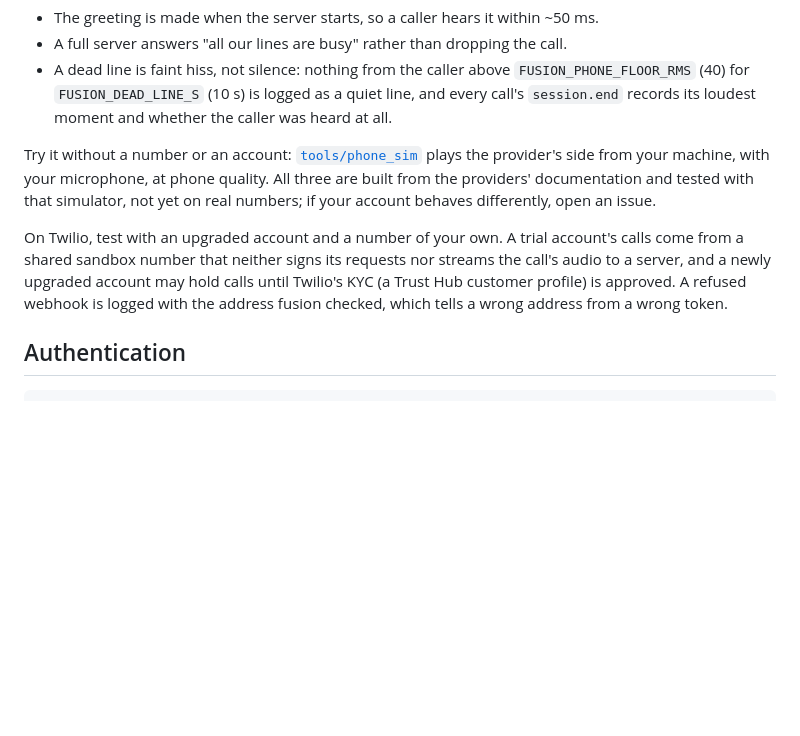
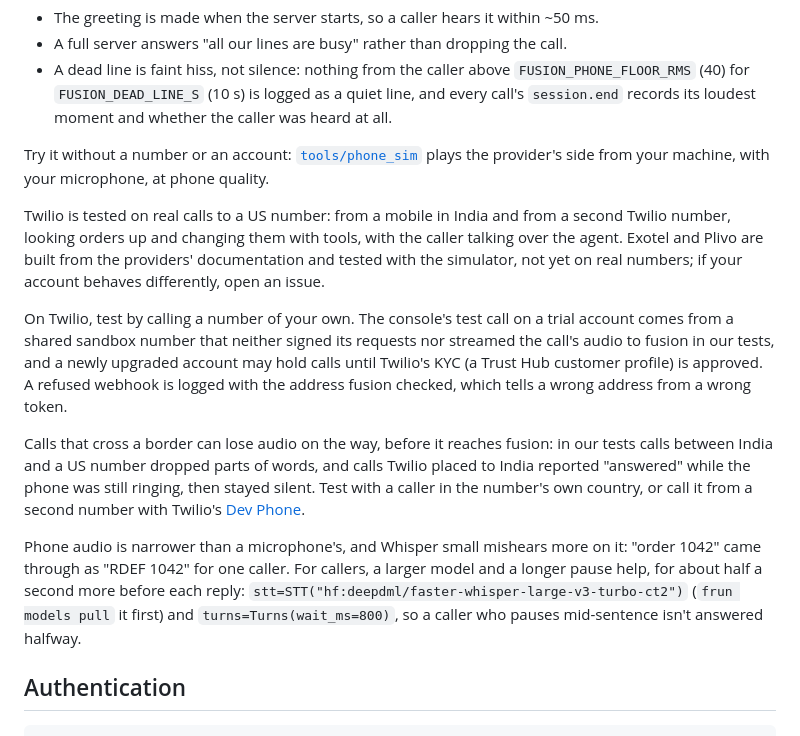
Before and after one commit to SamarthUrs18/fusion-runtime, a Markdown page: README.md, the part around the change. Drawn GitHub-style; blank space fills up the shorter version.

Commit message:
Phone calls are tested on real Twilio calls
The README now says what was tested on a real number and what wasn't
(Exotel and Plivo: the simulator only), and what real lines taught us:
calls across a border lose audio before it reaches fusion, and phone
audio needs a stronger speech model and a longer pause.

```diff
--- a/README.md
+++ b/README.md
@@ -192,15 +192,30 @@ drops the agent's unplayed audio the moment the caller talks over it), tools and
   records its loudest moment and whether the caller was heard at all.
 
 Try it without a number or an account: [`tools/phone_sim`](tools/phone_sim/README.md) plays the
-provider's side from your machine, with your microphone, at phone quality. All three are built
-from the providers' documentation and tested with that simulator, not yet on real numbers; if your
-account behaves differently, open an issue.
+provider's side from your machine, with your microphone, at phone quality.
 
-On Twilio, test with an upgraded account and a number of your own. A trial account's calls come
-from a shared sandbox number that neither signs its requests nor streams the call's audio to a
-server, and a newly upgraded account may hold calls until Twilio's KYC (a Trust Hub customer
-profile) is approved. A refused webhook is logged with the address fusion checked, which tells a
-wrong address from a wrong token.
+Twilio is tested on real calls to a US number: from a mobile in India and from a second Twilio
+number, looking orders up and changing them with tools, with the caller talking over the agent.
+Exotel and Plivo are built from the providers' documentation and tested with the simulator, not
+yet on real numbers; if your account behaves differently, open an issue.
+
+On Twilio, test by calling a number of your own. The console's test call on a trial account comes
+from a shared sandbox number that neither signed its requests nor streamed the call's audio to
+fusion in our tests, and a newly upgraded account may hold calls until Twilio's KYC (a Trust Hub
+customer profile) is approved. A refused webhook is logged with the address fusion checked, which
+tells a wrong address from a wrong token.
+
+Calls that cross a border can lose audio on the way, before it reaches fusion: in our tests calls
+between India and a US number dropped parts of words, and calls Twilio placed to India reported
+"answered" while the phone was still ringing, then stayed silent. Test with a caller in the
+number's own country, or call it from a second number with Twilio's
+[Dev Phone](https://www.twilio.com/docs/labs/dev-phone).
+
+Phone audio is narrower than a microphone's, and Whisper small mishears more on it: "order 1042"
+came through as "RDEF 1042" for one caller. For callers, a larger model and a longer pause help,
+for about half a second more before each reply: `stt=STT("hf:deepdml/faster-whisper-large-v3-turbo-ct2")`
+(`frun models pull` it first) and `turns=Turns(wait_ms=800)`, so a caller who pauses mid-sentence
+isn't answered halfway.
 
 ## Authentication
 
```
